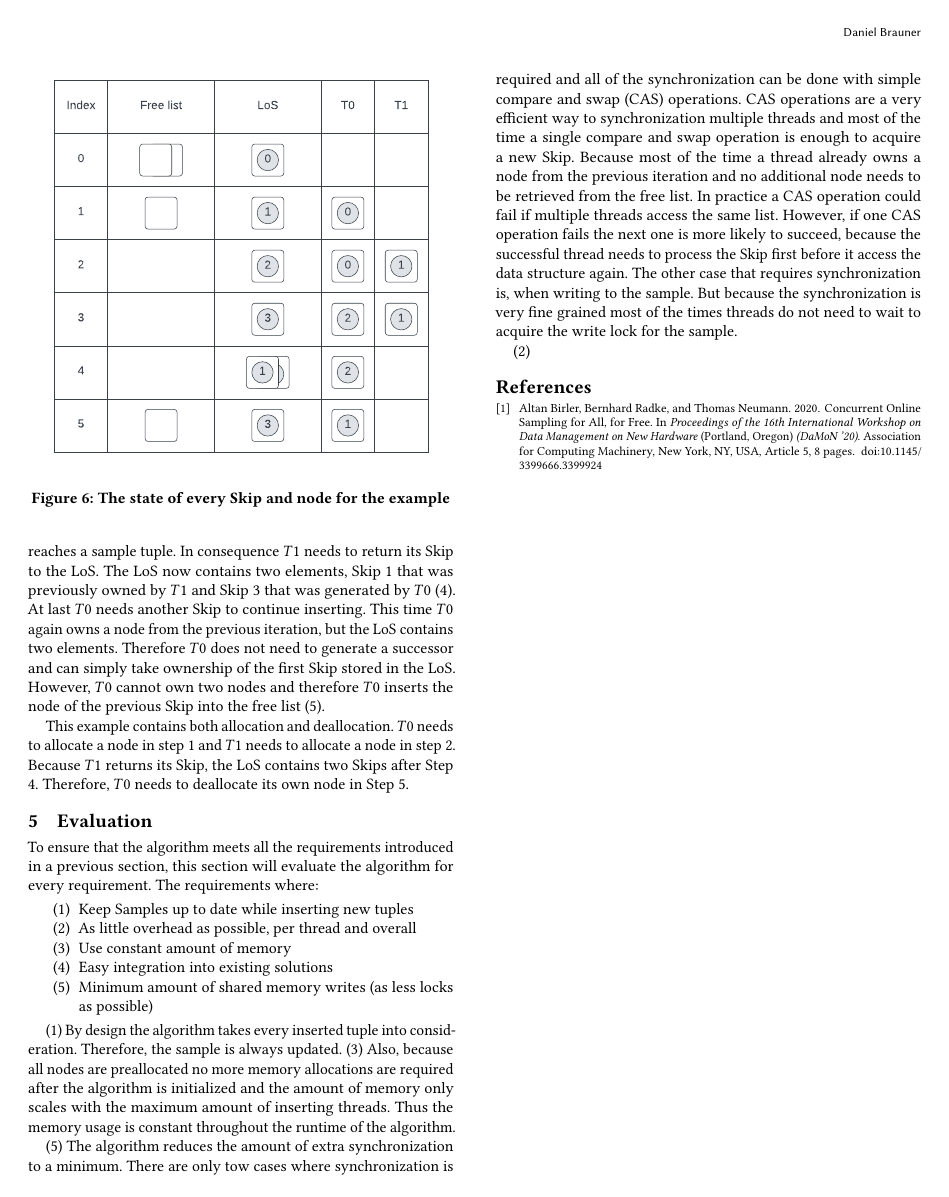
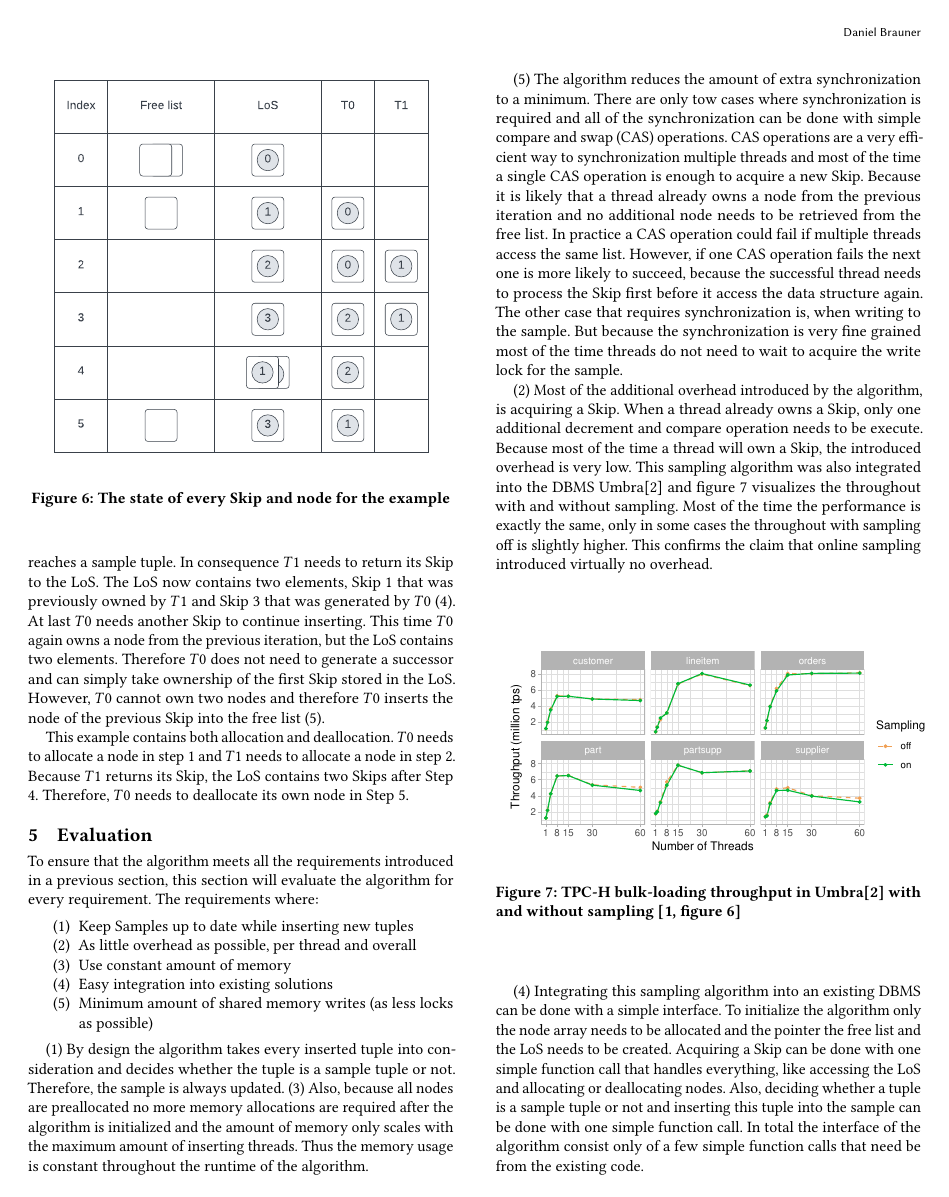
Before and after one commit to LeFrosch/DB-Seminar, a LaTeX paper (paper/main.tex): page 4 of 4 before the commit and page 4 of 5 after it. Compiled offline with pdfLaTeX.

Commit message:
[wip] paper

```diff
--- a/paper/main.tex
+++ b/paper/main.tex
@@ -175,15 +175,26 @@
         \end{enumerate}
 
         % By design / const memory
-        (1) By design the algorithm takes every inserted tuple into consideration. Therefore, the sample is always updated. (3) Also, because all nodes are preallocated no more memory allocations are required after the algorithm is initialized and the amount of memory only scales with the maximum amount of inserting threads. Thus the memory usage is constant throughout the runtime of the algorithm.
+        (1) By design the algorithm takes every inserted tuple into consideration and decides whether the tuple is a sample tuple or not. Therefore, the sample is always updated. (3) Also, because all nodes are preallocated no more memory allocations are required after the algorithm is initialized and the amount of memory only scales with the maximum amount of inserting threads. Thus the memory usage is constant throughout the runtime of the algorithm.
 
         % Single compare and swap operation
-        (5) The algorithm reduces the amount of extra synchronization to a minimum. There are only tow cases where synchronization is required and all of the synchronization can be done with simple compare and swap (CAS) operations. CAS operations are a very efficient way to synchronization multiple threads and most of the time a single compare and swap operation is enough to acquire a new Skip. Because most of the time a thread already owns a node from the previous iteration and no additional node needs to be retrieved from the free list. In practice a CAS operation could fail if multiple threads access the same list. However, if one CAS operation fails the next one is more likely to succeed, because the successful thread needs to process the Skip first before it access the data structure again. The other case that requires synchronization is, when writing to the sample. But because the synchronization is very fine grained most of the times threads do not need to wait to acquire the write lock for the sample.
+        (5) The algorithm reduces the amount of extra synchronization to a minimum. There are only tow cases where synchronization is required and all of the synchronization can be done with simple compare and swap (CAS) operations. CAS operations are a very efficient way to  synchronization multiple threads and most of the time a single CAS operation is enough to acquire a new Skip. Because it is likely that a thread already owns a node from the previous iteration and no additional node needs to be retrieved from the free list. In practice a CAS operation could fail if multiple threads access the same list. However, if one CAS operation fails the next one is more likely to succeed, because the successful thread needs to process the Skip first before it access the data structure again. The other case that requires synchronization is, when writing to the sample. But because the synchronization is very fine grained most of the time threads do not need to wait to acquire the write lock for the sample.
 
         % Cheap operations
-        (2)
+        (2) Most of the additional overhead introduced by the algorithm, is acquiring a Skip. When a thread already owns a Skip, only one additional decrement and compare operation needs to be execute. Because most of the time a thread will own a Skip, the introduced overhead is very low. This sampling algorithm was also integrated into the DBMS Umbra\cite{Umbra} and figure \ref{fig:performance} visualizes the throughout with and without sampling. Most of the time the performance is exactly the same, only in some cases the throughout with sampling off is slightly higher. This confirms the claim that online sampling introduced virtually no overhead.
+        \begin{figure}[h]
+            \includegraphics[height=4.6cm]{figure7.pdf}
+            \caption{TPC-H bulk-loading throughput in Umbra\cite{Umbra} with
+            and without sampling \cite[figure 6]{OG}}
+            \label{fig:performance}
+        \end{figure}
+
+        % Simple interface
+        (4) Integrating this sampling algorithm into an existing DBMS can be done with a simple interface. To initialize the algorithm only the node array needs to be allocated and the pointer the free list and the LoS needs to be created. Acquiring a Skip can be done with one simple function call that handles everything, like accessing the LoS and allocating or deallocating nodes. Also, deciding whether a tuple is a sample tuple or not and inserting this tuple into the sample can be done with one simple function call. In total the interface of the algorithm consist only of a few simple function calls that need be from the existing code.
+
+    \section{Conclusion}
+        Online sampling is highly performant and scalable alternative to traditional sampling algorithm. A theoretical analysis and a practical analysis show that the algorithm can create and maintain a sample in memory with virtually no overhead.
 
     \bibliographystyle{ACM-Reference-Format}
     \bibliography{sources}
-
 \end{document}
```
Also changed, not shown: paper/sources.bib (+6 -0 lines), paper/images/figure7.pdf (added).
